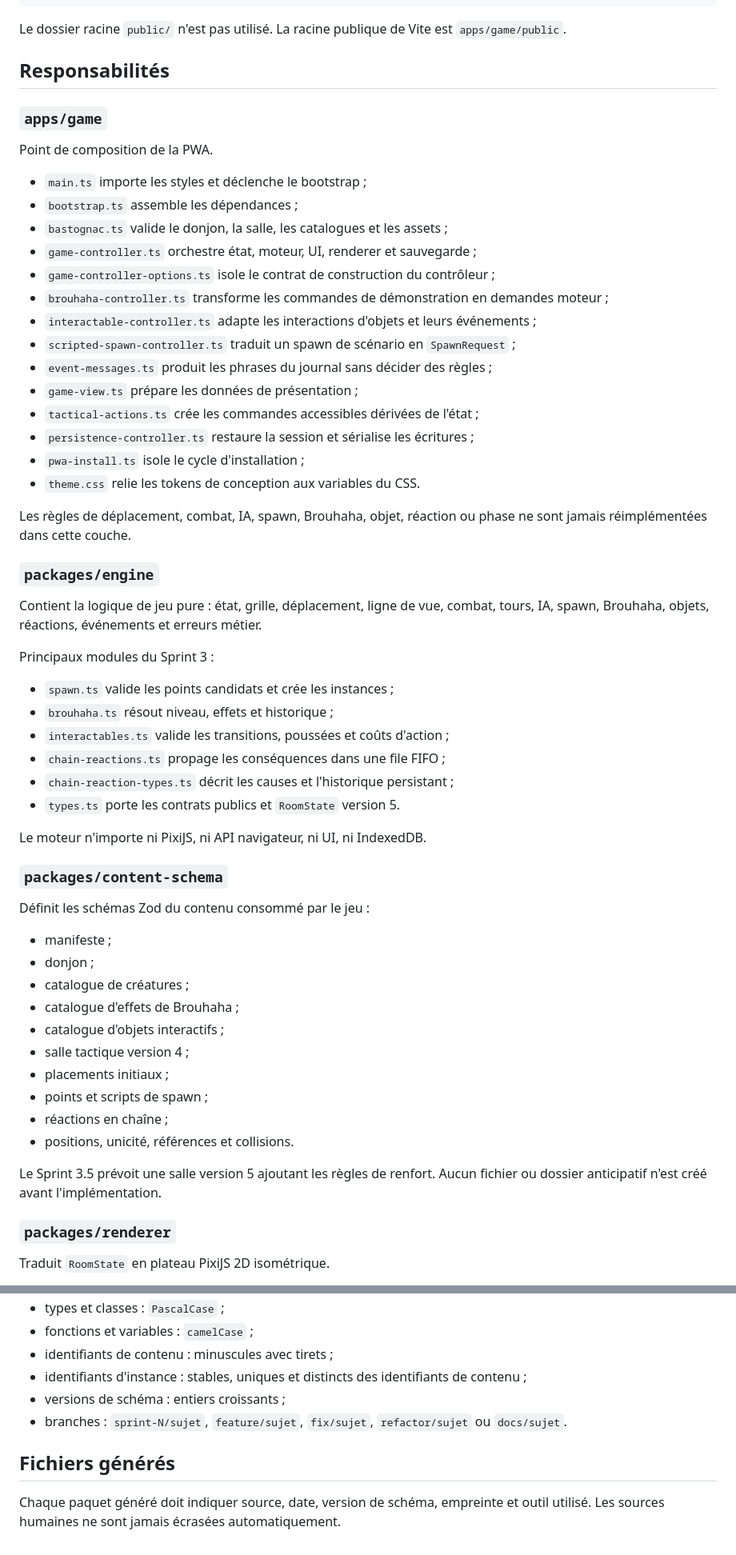
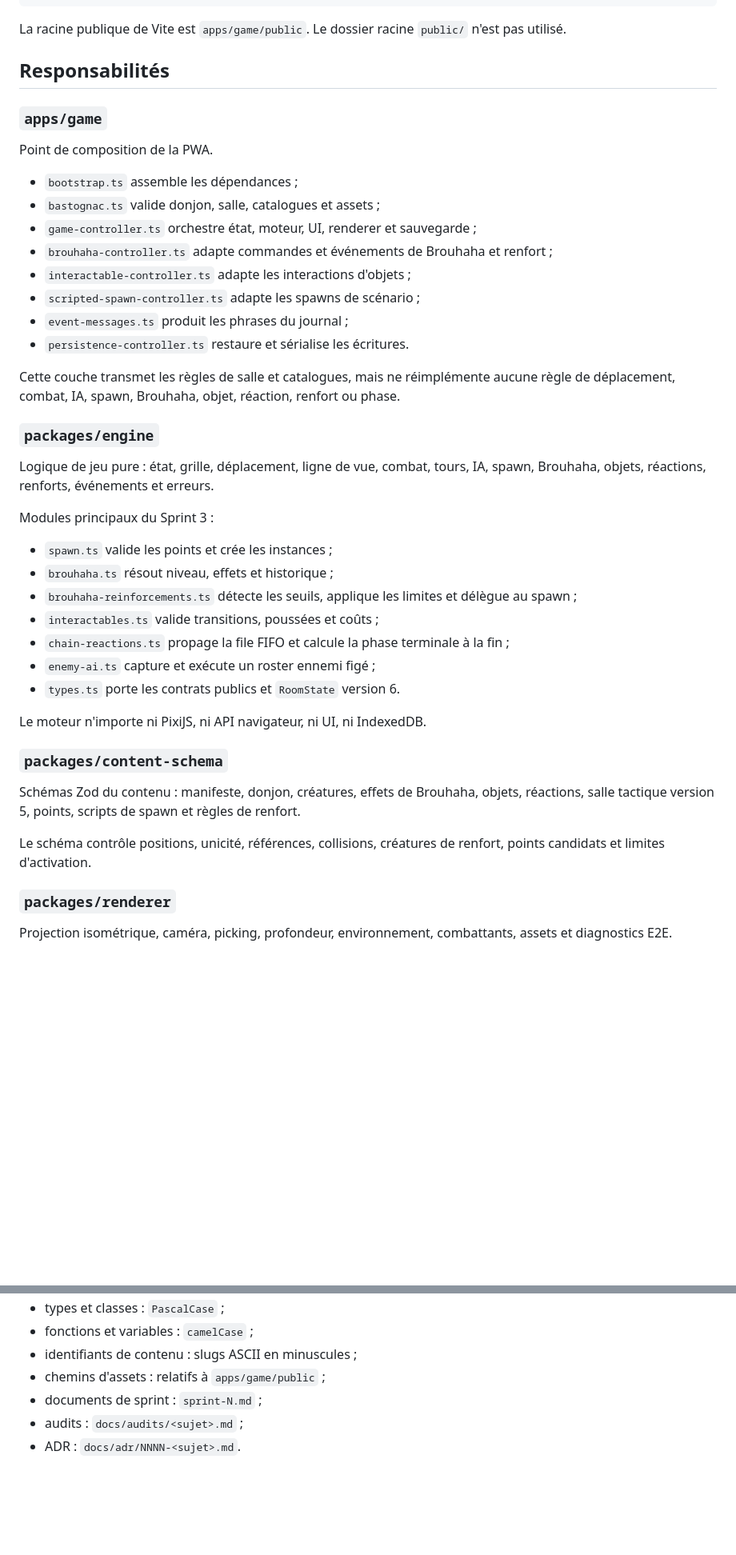
Before and after one commit to christolosier-ship-it/Gargotte-Adventure, a Markdown page: docs/architecture/repository-structure.md, 2 parts joined by grey strips. Shown at 80% size. GitHub-like rendering; blank space fills up the shorter version.

Commit message:
docs: actualiser la structure du dépôt après le Sprint 3.5

````diff
--- a/docs/architecture/repository-structure.md
+++ b/docs/architecture/repository-structure.md
@@ -91,7 +99,7 @@ Gargotte-Adventure/
 └── vite.config.ts
 ```
 
-Le dossier racine `public/` n'est pas utilisé. La racine publique de Vite est `apps/game/public`.
+La racine publique de Vite est `apps/game/public`. Le dossier racine `public/` n'est pas utilisé.
 
 ## Responsabilités
 
@@ -99,56 +107,40 @@ Le dossier racine `public/` n'est pas utilisé. La racine publique de Vite est `
 
 Point de composition de la PWA.
 
-- `main.ts` importe les styles et déclenche le bootstrap ;
 - `bootstrap.ts` assemble les dépendances ;
-- `bastognac.ts` valide le donjon, la salle, les catalogues et les assets ;
+- `bastognac.ts` valide donjon, salle, catalogues et assets ;
 - `game-controller.ts` orchestre état, moteur, UI, renderer et sauvegarde ;
-- `game-controller-options.ts` isole le contrat de construction du contrôleur ;
-- `brouhaha-controller.ts` transforme les commandes de démonstration en demandes moteur ;
-- `interactable-controller.ts` adapte les interactions d'objets et leurs événements ;
-- `scripted-spawn-controller.ts` traduit un spawn de scénario en `SpawnRequest` ;
-- `event-messages.ts` produit les phrases du journal sans décider des règles ;
-- `game-view.ts` prépare les données de présentation ;
-- `tactical-actions.ts` crée les commandes accessibles dérivées de l'état ;
-- `persistence-controller.ts` restaure la session et sérialise les écritures ;
-- `pwa-install.ts` isole le cycle d'installation ;
-- `theme.css` relie les tokens de conception aux variables du CSS.
+- `brouhaha-controller.ts` adapte commandes et événements de Brouhaha et renfort ;
+- `interactable-controller.ts` adapte les interactions d'objets ;
+- `scripted-spawn-controller.ts` adapte les spawns de scénario ;
+- `event-messages.ts` produit les phrases du journal ;
+- `persistence-controller.ts` restaure et sérialise les écritures.
 
-Les règles de déplacement, combat, IA, spawn, Brouhaha, objet, réaction ou phase ne sont jamais réimplémentées dans cette couche.
+Cette couche transmet les règles de salle et catalogues, mais ne réimplémente aucune règle de déplacement, combat, IA, spawn, Brouhaha, objet, réaction, renfort ou phase.
 
 ### `packages/engine`
 
-Contient la logique de jeu pure : état, grille, déplacement, ligne de vue, combat, tours, IA, spawn, Brouhaha, objets, réactions, événements et erreurs métier.
+Logique de jeu pure : état, grille, déplacement, ligne de vue, combat, tours, IA, spawn, Brouhaha, objets, réactions, renforts, événements et erreurs.
 
-Principaux modules du Sprint 3 :
+Modules principaux du Sprint 3 :
 
-- `spawn.ts` valide les points candidats et crée les instances ;
+- `spawn.ts` valide les points et crée les instances ;
 - `brouhaha.ts` résout niveau, effets et historique ;
-- `interactables.ts` valide les transitions, poussées et coûts d'action ;
-- `chain-reactions.ts` propage les conséquences dans une file FIFO ;
-- `chain-reaction-types.ts` décrit les causes et l'historique persistant ;
-- `types.ts` porte les contrats publics et `RoomState` version 5.
+- `brouhaha-reinforcements.ts` détecte les seuils, applique les limites et délègue au spawn ;
+- `interactables.ts` valide transitions, poussées et coûts ;
+- `chain-reactions.ts` propage la file FIFO et calcule la phase terminale à la fin ;
+- `enemy-ai.ts` capture et exécute un roster ennemi figé ;
+- `types.ts` porte les contrats publics et `RoomState` version 6.
 
 Le moteur n'importe ni PixiJS, ni API navigateur, ni UI, ni IndexedDB.
 
 ### `packages/content-schema`
 
-Définit les schémas Zod du contenu consommé par le jeu :
+Schémas Zod du contenu : manifeste, donjon, créatures, effets de Brouhaha, objets, réactions, salle tactique version 5, points, scripts de spawn et règles de renfort.
 
-- manifeste ;
-- donjon ;
-- catalogue de créatures ;
-- catalogue d'effets de Brouhaha ;
-- catalogue d'objets interactifs ;
-- salle tactique version 4 ;
-- placements initiaux ;
-- points et scripts de spawn ;
-- réactions en chaîne ;
-- positions, unicité, références et collisions.
-
-Le Sprint 3.5 prévoit une salle version 5 ajoutant les règles de renfort. Aucun fichier ou dossier anticipatif n'est créé avant l'implémentation.
+Le schéma contrôle positions, unicité, références, collisions, créatures de renfort, points candidats et limites d'activation.
 
 ### `packages/renderer`
 
-Traduit `RoomState` en plateau PixiJS 2D isométrique.
+Projection isométrique, caméra, picking, profondeur, environnement, combattants, assets et diagnostics E2E.
 
@@ -333,10 +241,7 @@ Les renforts du Sprint 3.5 ne lisent ni ne dépensent automatiquement ce budget.
 - types et classes : `PascalCase` ;
 - fonctions et variables : `camelCase` ;
-- identifiants de contenu : minuscules avec tirets ;
-- identifiants d'instance : stables, uniques et distincts des identifiants de contenu ;
-- versions de schéma : entiers croissants ;
-- branches : `sprint-N/sujet`, `feature/sujet`, `fix/sujet`, `refactor/sujet` ou `docs/sujet`.
-
-## Fichiers générés
-
-Chaque paquet généré doit indiquer source, date, version de schéma, empreinte et outil utilisé. Les sources humaines ne sont jamais écrasées automatiquement.
+- identifiants de contenu : slugs ASCII en minuscules ;
+- chemins d'assets : relatifs à `apps/game/public` ;
+- documents de sprint : `sprint-N.md` ;
+- audits : `docs/audits/<sujet>.md` ;
+- ADR : `docs/adr/NNNN-<sujet>.md`.
````
Also changed, not shown: other parts of docs/architecture/repository-structure.md (+34 -110 lines).
